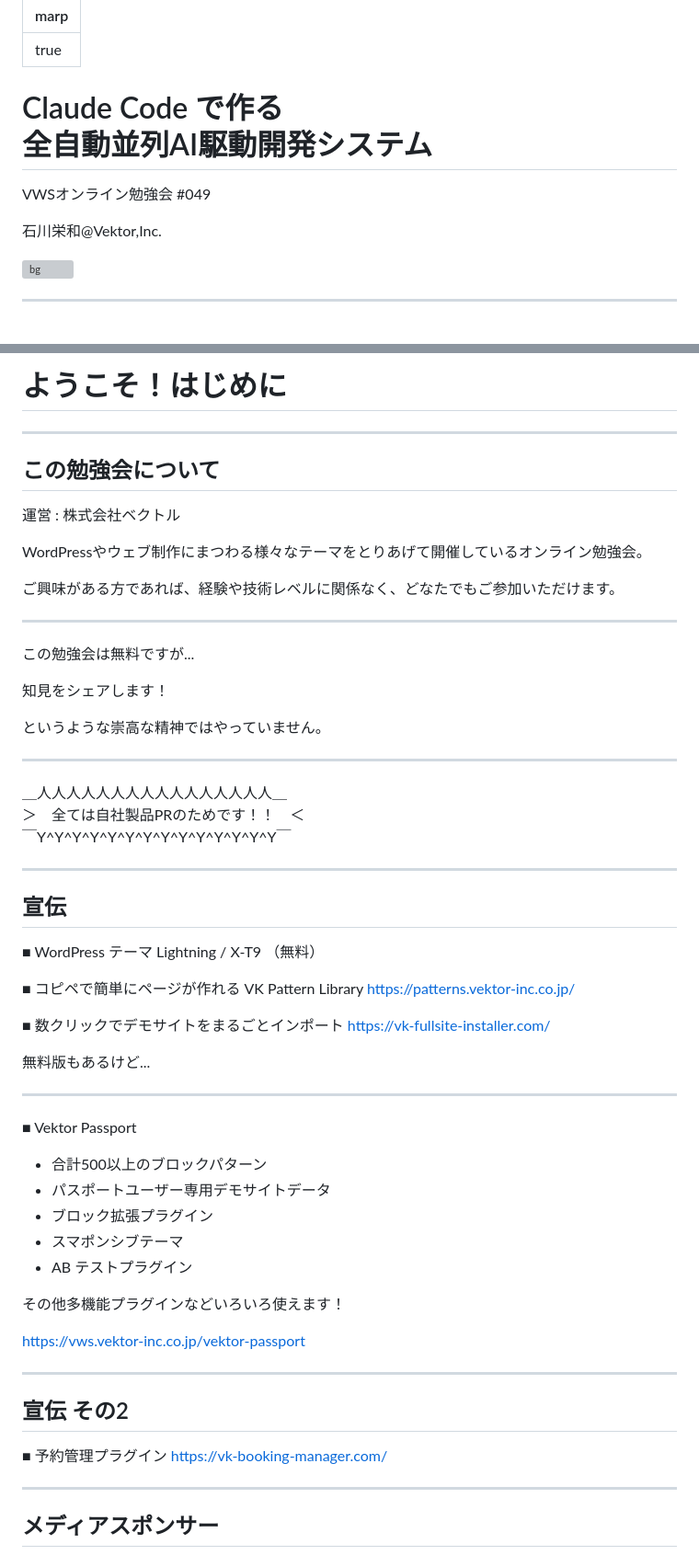
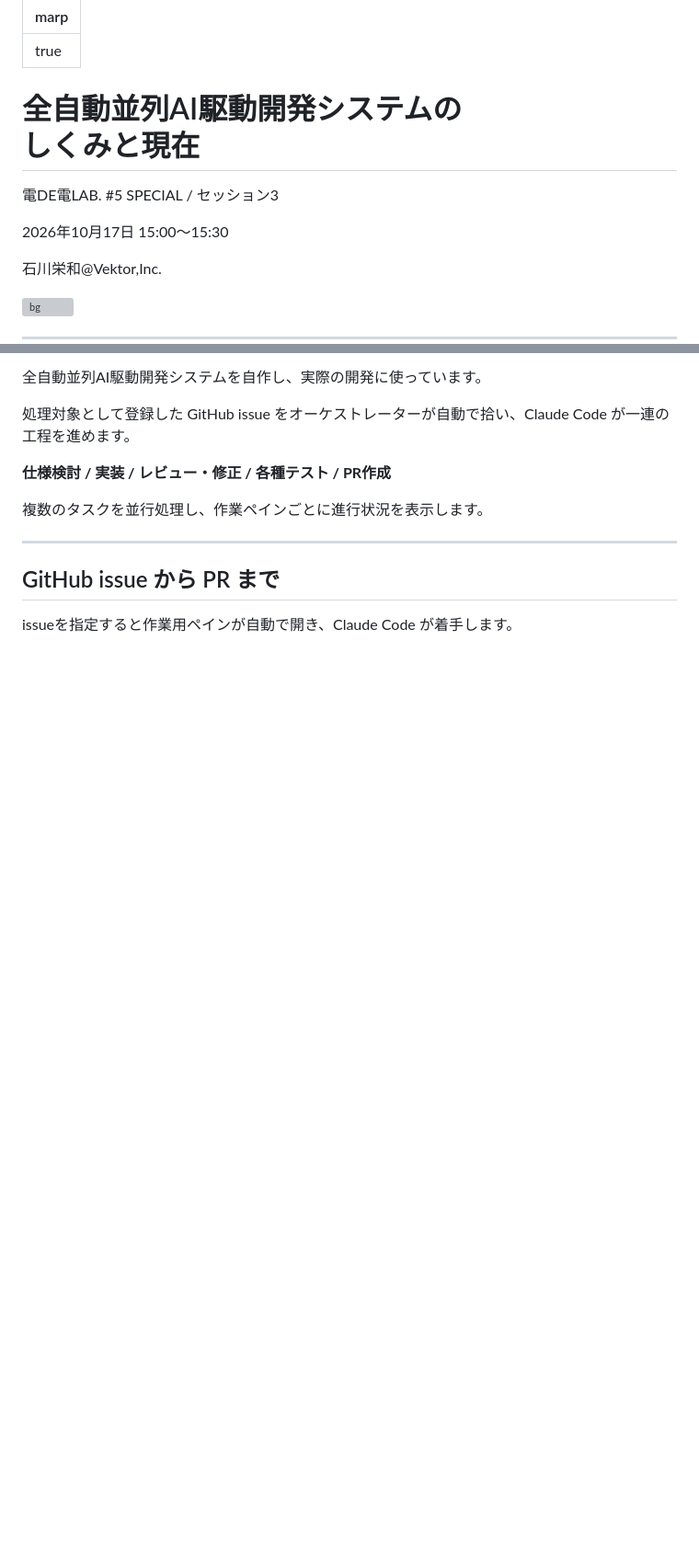
Before and after one commit to vektor-inc/slide, a Markdown page: main-slide.md, 2 parts joined by grey strips. Shown at 92% size. GitHub-like rendering; blank space fills up the shorter version; grey boxes are pictures that could not be loaded.

```diff
--- a/main-slide.md
+++ b/main-slide.md
@@ -10,8 +10,10 @@ _paginate: false
 -->
 <link href="./themes/vk-slide/fontawesome-free/css/all.css" rel="stylesheet">
 
-# Claude Code で作る<br>全自動並列AI駆動開発システム
+# 全自動並列AI駆動開発システムの<br>しくみと現在
 
-VWSオンライン勉強会 #049
+電DE電LAB. #5 SPECIAL / セッション3
+
+2026年10月17日 15:00〜15:30
 
 石川栄和@Vektor,Inc.
@@ -30,72 +28,15 @@ VWSオンライン勉強会 #049
 
-# ようこそ！はじめに
+全自動並列AI駆動開発システムを自作し、実際の開発に使っています。
+
+処理対象として登録した GitHub issue をオーケストレーターが自動で拾い、Claude Code が一連の工程を進めます。
+
+**仕様検討 / 実装 / レビュー・修正 / 各種テスト / PR作成**
+
+複数のタスクを並行処理し、作業ペインごとに進行状況を表示します。
 
 ---
 
-## この勉強会について
+## GitHub issue から PR まで
 
-運営 : 株式会社ベクトル
+issueを指定すると作業用ペインが自動で開き、Claude Code が着手します。
 
-WordPressやウェブ制作にまつわる様々なテーマをとりあげて開催しているオンライン勉強会。
-
-ご興味がある方であれば、経験や技術レベルに関係なく、どなたでもご参加いただけます。
-
-<!--
-また、ベクトル製品のアップデート情報・カスタマイズ・運用方法についてもご案内しています。
--->
----
-
-この勉強会は無料ですが...
-
-知見をシェアします！
-
-というような崇高な精神ではやっていません。
-
----
-
-<div style="font-size:3rem;margin-bottom:3rem;text-align:center">
-＿人人人人人人人人人人人人人人人人＿<br>
-＞　全ては自社製品PRのためです！！　＜<br>
-￣Y^Y^Y^Y^Y^Y^Y^Y^Y^Y^Y^Y^Y^Y￣
-</div>
-
----
-
-## 宣伝
-
-■ WordPress テーマ Lightning / X-T9 （無料）
-
-■ コピペで簡単にページが作れる VK Pattern Library
-https://patterns.vektor-inc.co.jp/
-
-■ 数クリックでデモサイトをまるごとインポート
-https://vk-fullsite-installer.com/
-
-無料版もあるけど...
-
----
-
-■ Vektor Passport
-
-* 合計500以上のブロックパターン
-* パスポートユーザー専用デモサイトデータ
-* ブロック拡張プラグイン
-* スマポンシブテーマ
-* AB テストプラグイン
-
-その他多機能プラグインなどいろいろ使えます！
-
-https://vws.vektor-inc.co.jp/vektor-passport
-
----
-
-## 宣伝 その2
-
-■ 予約管理プラグイン
-https://vk-booking-manager.com/
-
----
-
-<h2 style="position:absolute;">メディアスポンサー</h2>
-
-
```
Also changed, not shown: other parts of main-slide.md (+15 -169 lines), DENLAB5_ADAPTATION_PROPOSAL.md (added, +327 -0 lines).
